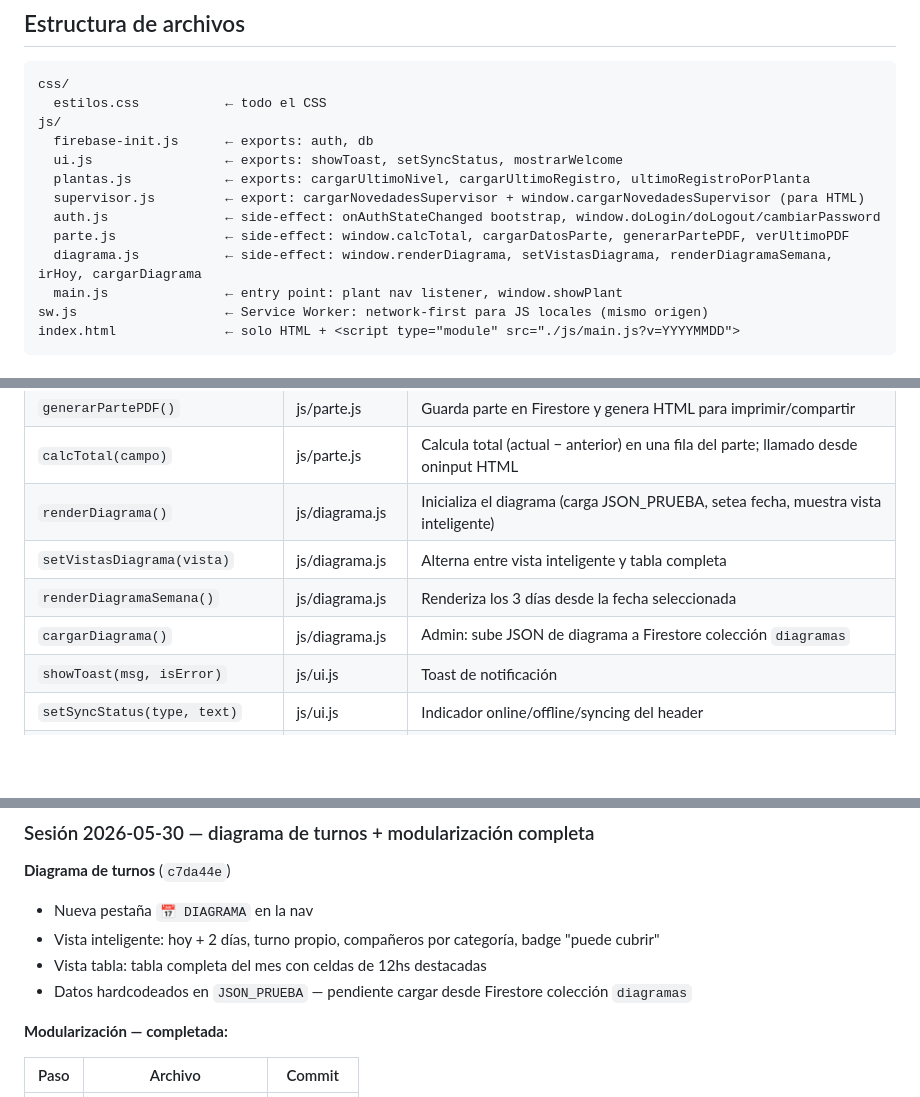
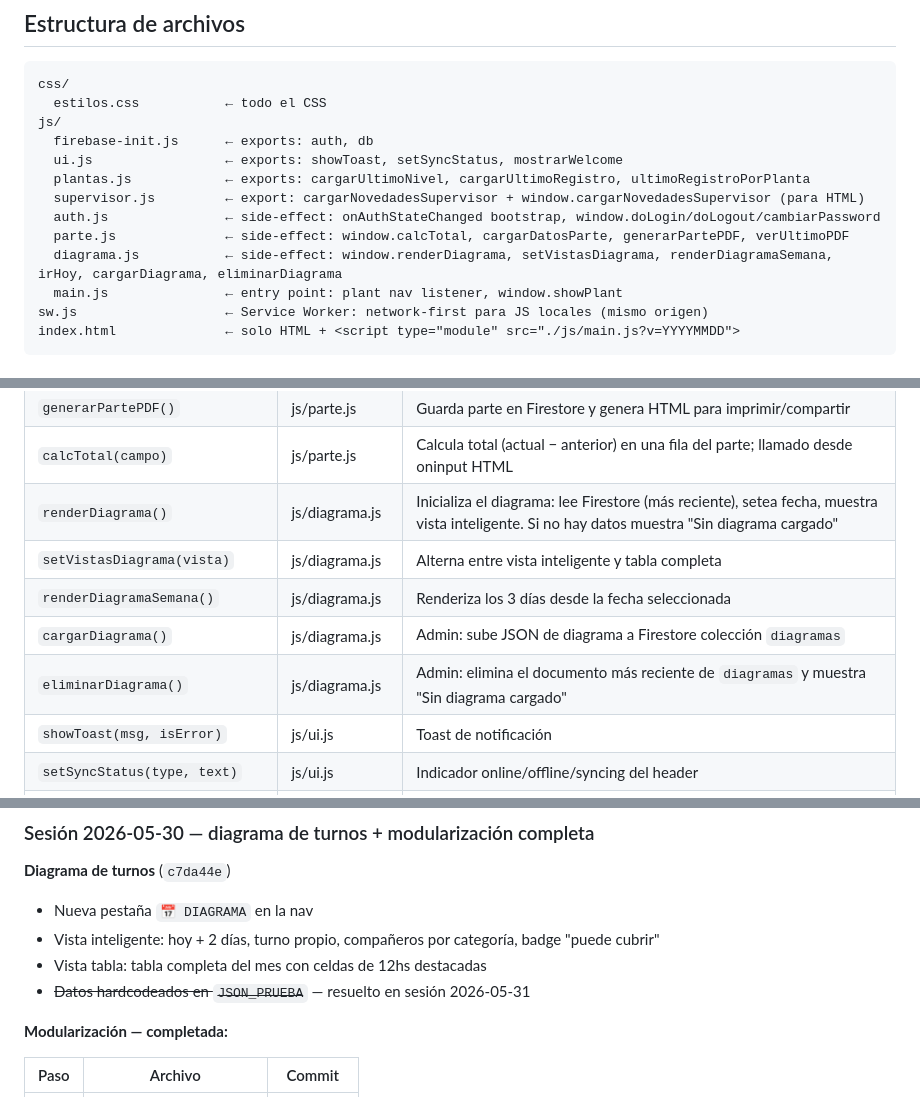
Before and after one commit to dany9515/registro-plantas, a Markdown page: CLAUDE.md, 3 parts joined by grey strips. Rendered like a GitHub page; blank space fills up the shorter version.

```diff
--- a/CLAUDE.md
+++ b/CLAUDE.md
@@ -49,7 +49,7 @@ js/
   supervisor.js         ← export: cargarNovedadesSupervisor + window.cargarNovedadesSupervisor (para HTML)
   auth.js               ← side-effect: onAuthStateChanged bootstrap, window.doLogin/doLogout/cambiarPassword
   parte.js              ← side-effect: window.calcTotal, cargarDatosParte, generarPartePDF, verUltimoPDF
-  diagrama.js           ← side-effect: window.renderDiagrama, setVistasDiagrama, renderDiagramaSemana, irHoy, cargarDiagrama
+  diagrama.js           ← side-effect: window.renderDiagrama, setVistasDiagrama, renderDiagramaSemana, irHoy, cargarDiagrama, eliminarDiagrama
   main.js               ← entry point: plant nav listener, window.showPlant
 sw.js                   ← Service Worker: network-first para JS locales (mismo origen)
 index.html              ← solo HTML + <script type="module" src="./js/main.js?v=YYYYMMDD">
@@ -106,10 +106,11 @@ Dos capas:
 | `cargarDatosParte()` | js/parte.js | Carga automáticos al abrir el parte (acumulados, químicos, cierre micro) |
 | `generarPartePDF()` | js/parte.js | Guarda parte en Firestore y genera HTML para imprimir/compartir |
 | `calcTotal(campo)` | js/parte.js | Calcula total (actual − anterior) en una fila del parte; llamado desde oninput HTML |
-| `renderDiagrama()` | js/diagrama.js | Inicializa el diagrama (carga JSON_PRUEBA, setea fecha, muestra vista inteligente) |
+| `renderDiagrama()` | js/diagrama.js | Inicializa el diagrama: lee Firestore (más reciente), setea fecha, muestra vista inteligente. Si no hay datos muestra "Sin diagrama cargado" |
 | `setVistasDiagrama(vista)` | js/diagrama.js | Alterna entre vista inteligente y tabla completa |
 | `renderDiagramaSemana()` | js/diagrama.js | Renderiza los 3 días desde la fecha seleccionada |
 | `cargarDiagrama()` | js/diagrama.js | Admin: sube JSON de diagrama a Firestore colección `diagramas` |
+| `eliminarDiagrama()` | js/diagrama.js | Admin: elimina el documento más reciente de `diagramas` y muestra "Sin diagrama cargado" |
 | `showToast(msg, isError)` | js/ui.js | Toast de notificación |
 | `setSyncStatus(type, text)` | js/ui.js | Indicador online/offline/syncing del header |
 | `mostrarWelcome(nombre)` | js/ui.js | Splash de bienvenida (1 vez por día) |
@@ -138,7 +139,7 @@ Dos capas:
 - Nueva pestaña `📅 DIAGRAMA` en la nav
 - Vista inteligente: hoy + 2 días, turno propio, compañeros por categoría, badge "puede cubrir"
 - Vista tabla: tabla completa del mes con celdas de 12hs destacadas
-- Datos hardcodeados en `JSON_PRUEBA` — pendiente cargar desde Firestore colección `diagramas`
+- ~~Datos hardcodeados en `JSON_PRUEBA`~~ — resuelto en sesión 2026-05-31
 
 **Modularización — completada:**
 
```
Also changed, not shown: other parts of CLAUDE.md (+15 -10 lines).
